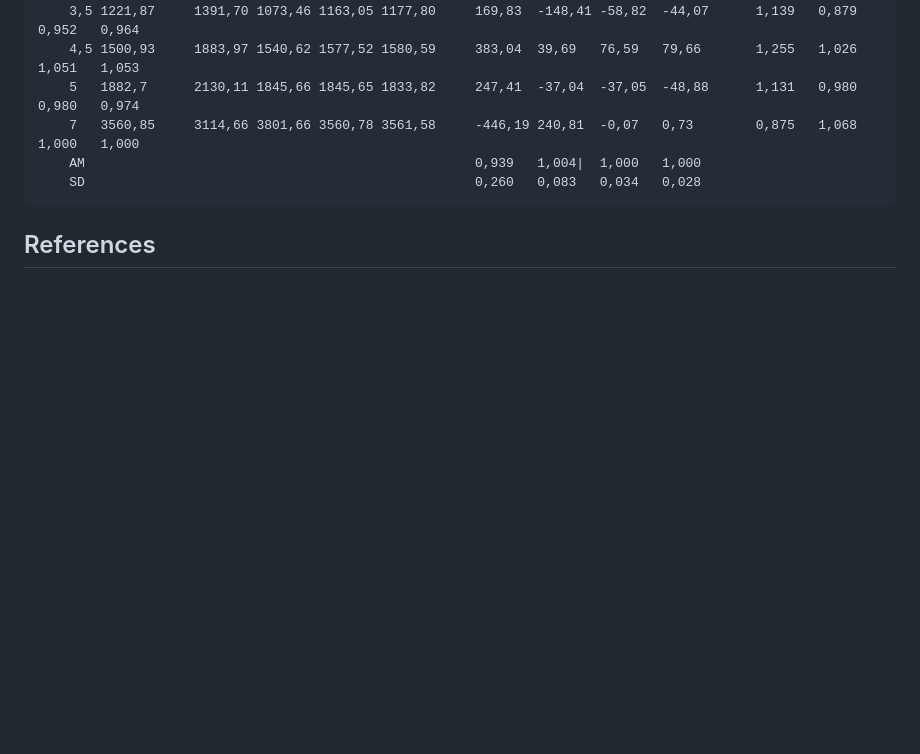
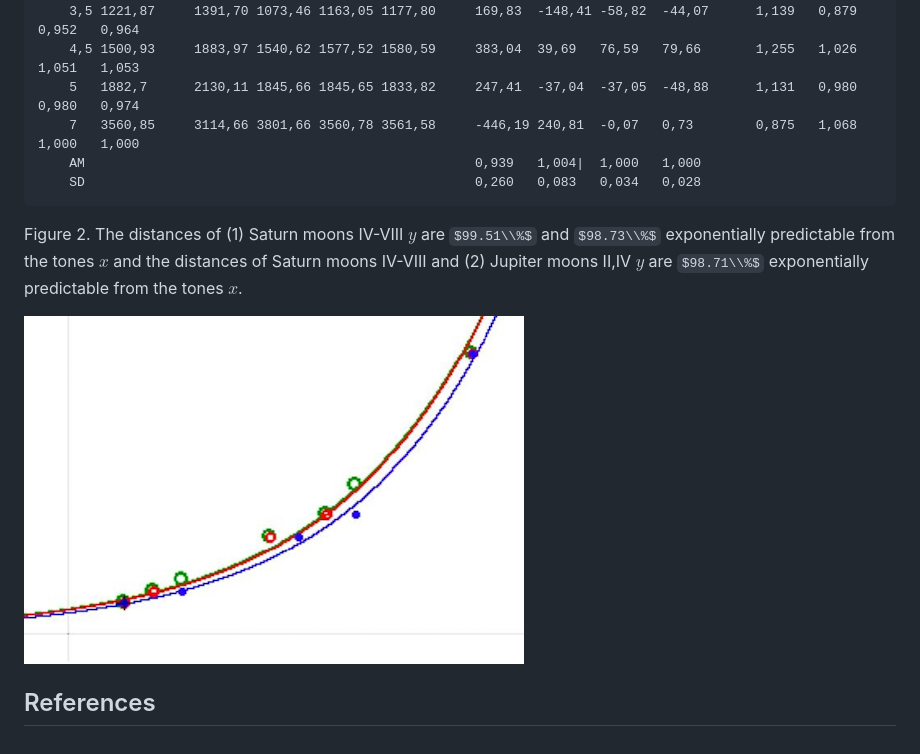
Before and after one commit to Schrausser/The_Nuremberg_Chronicle_1493_Tables, a Markdown page: NC_tab_astro02.md, the part around the change. Drawn GitHub-style; pictures changed too: figa0202.jpg (added); some formulas as TeX source; blank space fills up the shorter version.

```diff
--- a/NC_tab_astro02.md
+++ b/NC_tab_astro02.md
@@ -172,4 +172,8 @@ tone_c	1	377,40		161,01	435,02	363,97	372,78		-216,39	57,62	-13,43	-4,62		0,427
 	SD													0,260	0,083	0,034	0,028
 ~~~
 
+Figure 2. The distances of (1) Saturn moons IV-VIII  $y$ are $99.51\\%$ and $98.73\\%$ exponentially predictable from the tones $x$ and the distances of Saturn moons IV-VIII and (2) Jupiter moons II,IV $y$ are $98.71\\%$ exponentially predictable from the tones $x$.
+
+![figure.\label{figa0202}](figa0202.jpg)
+
 ## References
```
